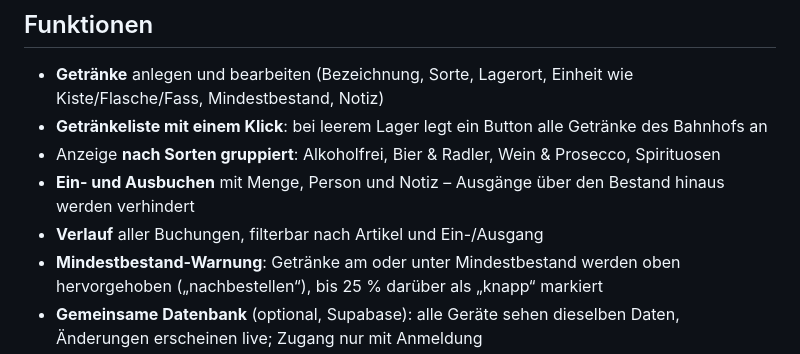
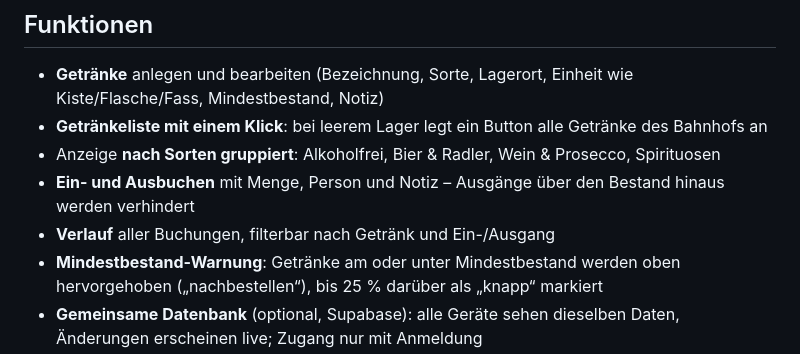
Before and after one commit to LordGrim96/lagersystem-erlebnis-bhf-staben, a Markdown page: README.md, the part around the change. GitHub-like rendering.

Commit message:
docs: README-Begriff angepasst
Co-Authored-By: Claude Opus 5.5 <noreply@anthropic.com>
Claude-Session: https://claude.ai/code/session_01T2xVSxwp6u9CoWTfgHV83q

```diff
--- a/README.md
+++ b/README.md
@@ -10,7 +10,7 @@ Läuft im Browser auf PC, Tablet und Handy – ohne Installation.
 - **Getränkeliste mit einem Klick**: bei leerem Lager legt ein Button alle Getränke des Bahnhofs an
 - Anzeige **nach Sorten gruppiert**: Alkoholfrei, Bier & Radler, Wein & Prosecco, Spirituosen
 - **Ein- und Ausbuchen** mit Menge, Person und Notiz – Ausgänge über den Bestand hinaus werden verhindert
-- **Verlauf** aller Buchungen, filterbar nach Artikel und Ein-/Ausgang
+- **Verlauf** aller Buchungen, filterbar nach Getränk und Ein-/Ausgang
 - **Mindestbestand-Warnung**: Getränke am oder unter Mindestbestand werden oben hervorgehoben
   („nachbestellen“), bis 25 % darüber als „knapp“ markiert
 - **Gemeinsame Datenbank** (optional, Supabase): alle Geräte sehen dieselben Daten, Änderungen
```
